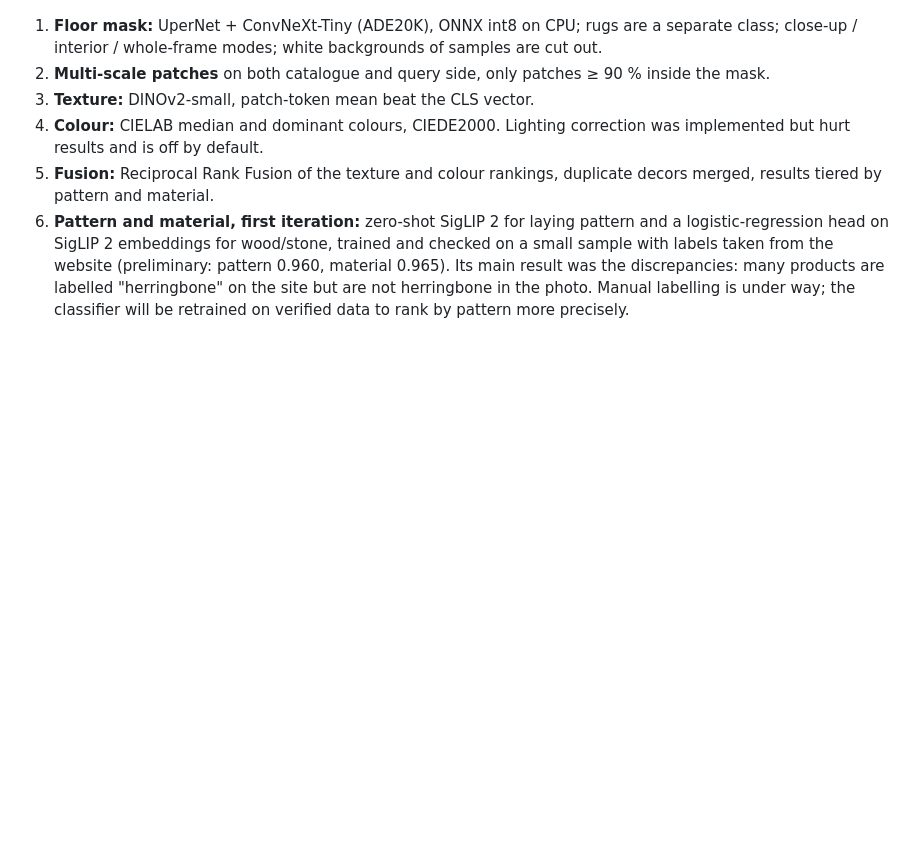
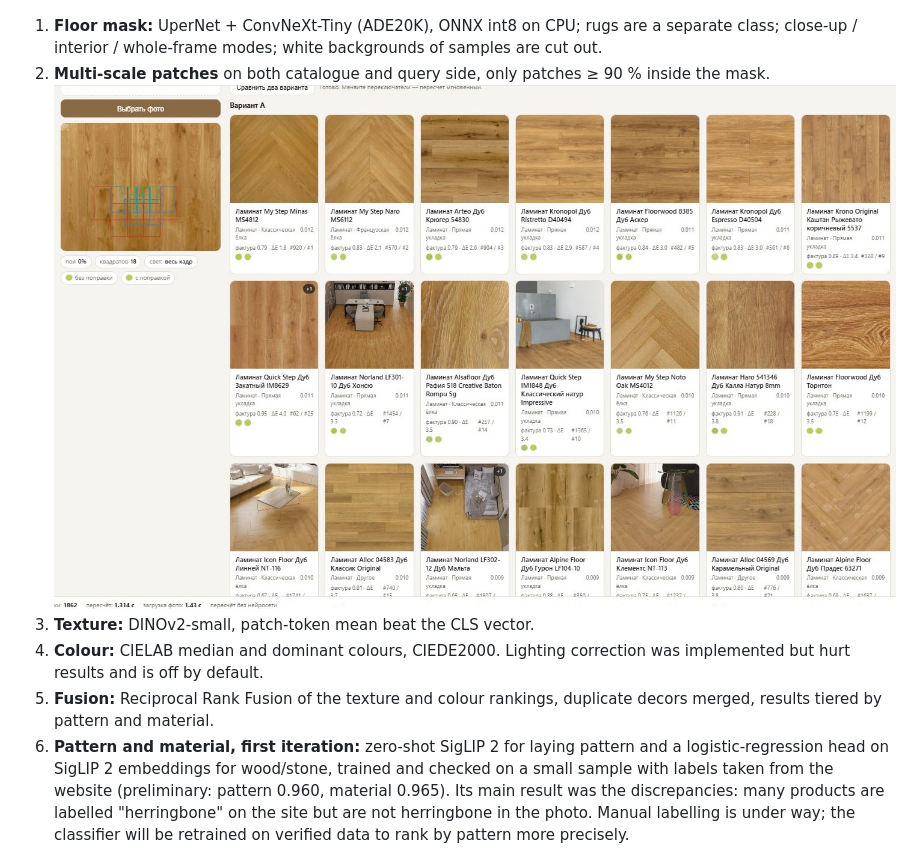
Before and after one commit to ShubaAlex/floor-photo-search, a Markdown page: README.en.md, the part around the change. Rendered like a GitHub page; pictures changed too: docs/search_closeup.jpg (added); blank space fills up the shorter version.

```diff
--- a/README.en.md
+++ b/README.en.md
@@ -20,6 +20,7 @@ Generic visual search compares whole images and finds a similar room or sofa, no
 
 1. **Floor mask:** UperNet + ConvNeXt-Tiny (ADE20K), ONNX int8 on CPU; rugs are a separate class; close-up / interior / whole-frame modes; white backgrounds of samples are cut out.
 2. **Multi-scale patches** on both catalogue and query side, only patches ≥ 90 % inside the mask.
+   ![Close-up: multi-scale patches](docs/search_closeup.jpg)
 3. **Texture:** DINOv2-small, patch-token mean beat the CLS vector.
 4. **Colour:** CIELAB median and dominant colours, CIEDE2000. Lighting correction was implemented but hurt results and is off by default.
 5. **Fusion:** Reciprocal Rank Fusion of the texture and colour rankings, duplicate decors merged, results tiered by pattern and material.
```
Also changed, not shown: README.md (+4 -0 lines).
